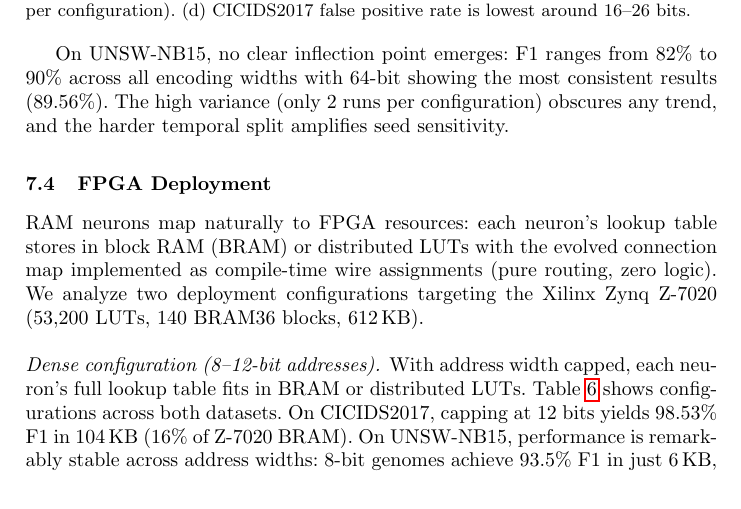
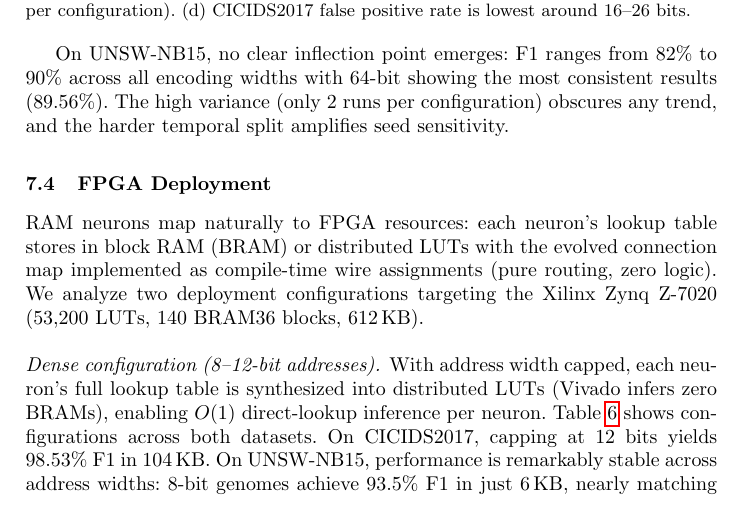
Before and after one commit to lacg/wnn, a LaTeX thesis (paper/main.tex): part of page 13 of 17, cut so that both start at the same text. Compiled offline with pdfLaTeX.

Commit message:
Fix dense config: distributed LUTs (not BRAM), O(1) direct lookup
Vivado synthesis confirmed 0 BRAMs for all designs. Dense configs
use distributed LUTs with O(1) direct-lookup inference.

Co-Authored-By: Claude Opus 4.6 (1M context) <noreply@anthropic.com>

```diff
--- a/paper/main.tex
+++ b/paper/main.tex
@@ -862,11 +862,13 @@ zero logic).  We analyze two deployment configurations targeting the
 Xilinx Zynq Z-7020 (53,200 LUTs, 140 BRAM36 blocks, 612\,KB).
 
 \paragraph{Dense configuration (8--12-bit addresses).}
-With address width capped, each neuron's full lookup table fits in BRAM or
-distributed LUTs.  Table~\ref{tab:fpga} shows configurations across both
-datasets.  On CICIDS2017, capping at 12 bits yields 98.53\% F1 in 104\,KB
-(16\% of Z-7020 BRAM).  On UNSW-NB15, performance is remarkably stable
-across address widths: 8-bit genomes achieve 93.5\% F1 in just 6\,KB,
+With address width capped, each neuron's full lookup table is synthesized
+into distributed LUTs (Vivado infers zero BRAMs), enabling $O(1)$
+direct-lookup inference per neuron.  Table~\ref{tab:fpga} shows
+configurations across both datasets.  On CICIDS2017, capping at 12 bits
+yields 98.53\% F1 in 104\,KB.  On UNSW-NB15, performance is remarkably
+stable across address widths: 8-bit genomes achieve 93.5\% F1 in just
+6\,KB,
 nearly matching uncapped accuracy.  Classification is a single BRAM read
 (1--2 cycles), yielding 5--10\,ns latency at 200\,MHz, matching FWIW's
 latency class (10.8\,ns at 740\,MHz) while providing evolved connectivity.
```
Also changed, not shown: paper/main.pdf.
